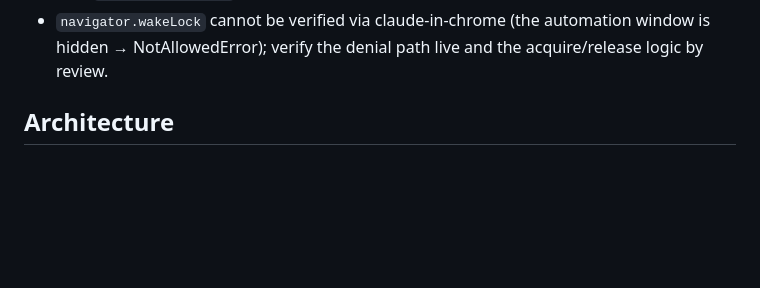
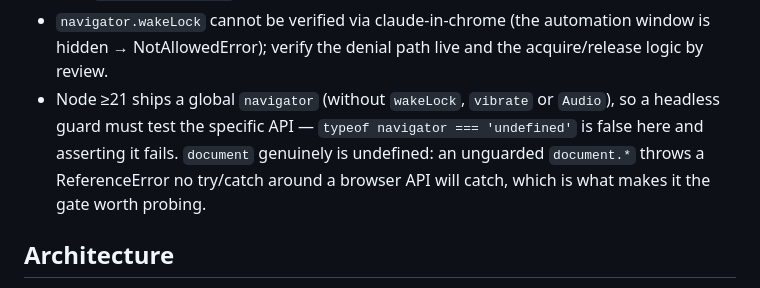
Before and after one commit to bmmmm/gymii, a Markdown page: AGENTS.md, the part around the change. Rendered like a GitHub page; blank space fills up the shorter version.

Commit message:
Note the Node navigator quirk and what the dim screen still needs

```diff
--- a/AGENTS.md
+++ b/AGENTS.md
@@ -29,6 +29,12 @@ step, zero dependencies**, all data in localStorage. Mobile-first, dark-only.
 - `navigator.wakeLock` cannot be verified via claude-in-chrome (the
   automation window is hidden → NotAllowedError); verify the denial path
   live and the acquire/release logic by review.
+- Node ≥21 ships a global `navigator` (without `wakeLock`, `vibrate` or
+  `Audio`), so a headless guard must test the specific API — `typeof
+  navigator === 'undefined'` is false here and asserting it fails. `document`
+  genuinely is undefined: an unguarded `document.*` throws a ReferenceError
+  no try/catch around a browser API will catch, which is what makes it the
+  gate worth probing.
 
 ## Architecture
 
```
Also changed, not shown: TODO.md (+4 -1 lines).
